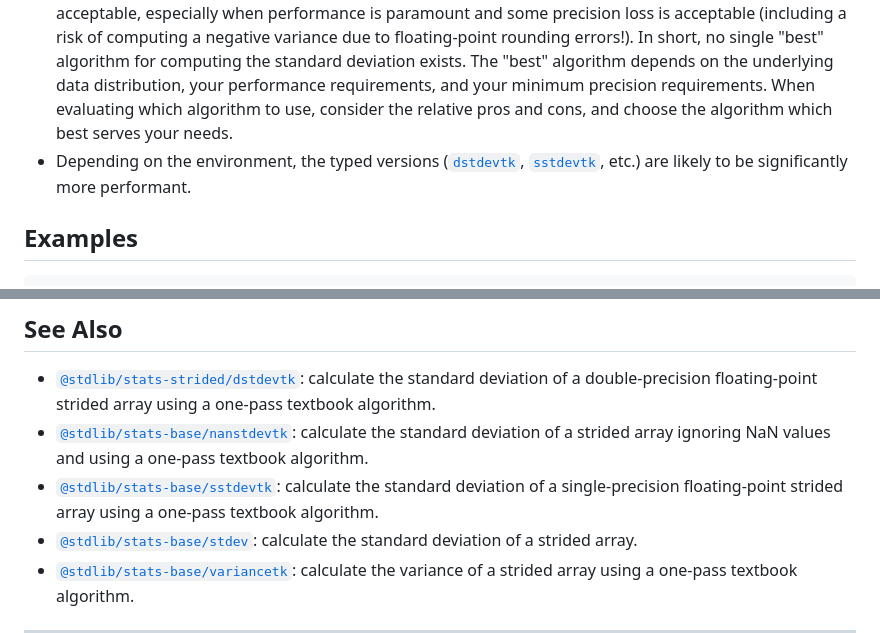
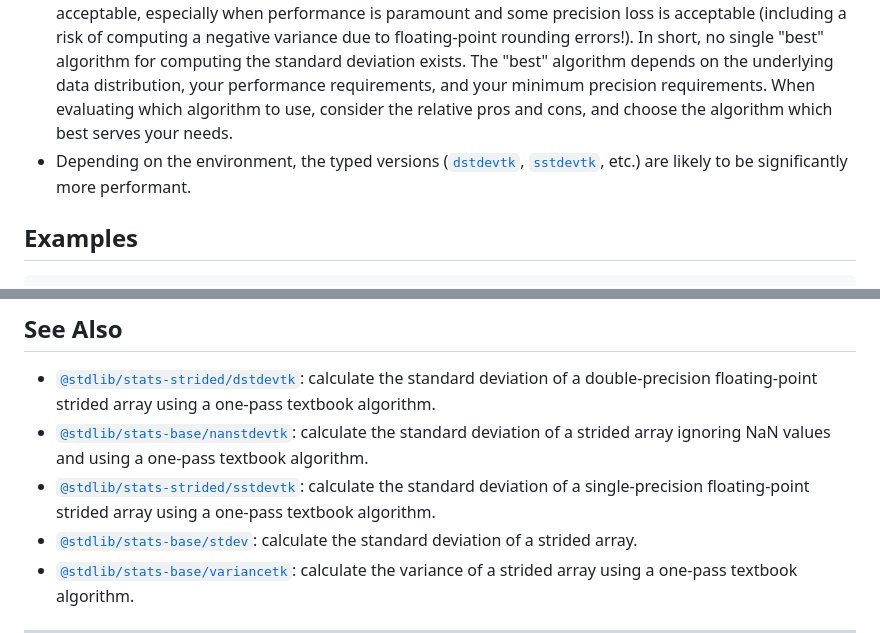
Before and after one commit to stdlib-js/stats-base-stdevtk, a Markdown page: README.md, 2 parts joined by grey strips. Drawn GitHub-style.

```diff
--- a/README.md
+++ b/README.md
@@ -216,7 +216,7 @@ var v = stdevtk.ndarray( N, 1, x, 2, 1 );
 -   If `N <= 0`, both functions return `NaN`.
 -   If `N - c` is less than or equal to `0` (where `c` corresponds to the provided degrees of freedom adjustment), both functions return `NaN`.
 -   Some caution should be exercised when using the one-pass textbook algorithm. Literature overwhelmingly discourages the algorithm's use for two reasons: 1) the lack of safeguards against underflow and overflow and 2) the risk of catastrophic cancellation when subtracting the two sums if the sums are large and the variance small. These concerns have merit; however, the one-pass textbook algorithm should not be dismissed outright. For data distributions with a moderately large standard deviation to mean ratio (i.e., **coefficient of variation**), the one-pass textbook algorithm may be acceptable, especially when performance is paramount and some precision loss is acceptable (including a risk of computing a negative variance due to floating-point rounding errors!). In short, no single "best" algorithm for computing the standard deviation exists. The "best" algorithm depends on the underlying data distribution, your performance requirements, and your minimum precision requirements. When evaluating which algorithm to use, consider the relative pros and cons, and choose the algorithm which best serves your needs.
--   Depending on the environment, the typed versions ([`dstdevtk`][@stdlib/stats/strided/dstdevtk], [`sstdevtk`][@stdlib/stats/base/sstdevtk], etc.) are likely to be significantly more performant.
+-   Depending on the environment, the typed versions ([`dstdevtk`][@stdlib/stats/strided/dstdevtk], [`sstdevtk`][@stdlib/stats/strided/sstdevtk], etc.) are likely to be significantly more performant.
 
 </section>
 
@@ -273,7 +273,7 @@ console.log( v );
 
 -   <span class="package-name">[`@stdlib/stats-strided/dstdevtk`][@stdlib/stats/strided/dstdevtk]</span><span class="delimiter">: </span><span class="description">calculate the standard deviation of a double-precision floating-point strided array using a one-pass textbook algorithm.</span>
 -   <span class="package-name">[`@stdlib/stats-base/nanstdevtk`][@stdlib/stats/base/nanstdevtk]</span><span class="delimiter">: </span><span class="description">calculate the standard deviation of a strided array ignoring NaN values and using a one-pass textbook algorithm.</span>
--   <span class="package-name">[`@stdlib/stats-base/sstdevtk`][@stdlib/stats/base/sstdevtk]</span><span class="delimiter">: </span><span class="description">calculate the standard deviation of a single-precision floating-point strided array using a one-pass textbook algorithm.</span>
+-   <span class="package-name">[`@stdlib/stats-strided/sstdevtk`][@stdlib/stats/strided/sstdevtk]</span><span class="delimiter">: </span><span class="description">calculate the standard deviation of a single-precision floating-point strided array using a one-pass textbook algorithm.</span>
 -   <span class="package-name">[`@stdlib/stats-base/stdev`][@stdlib/stats/base/stdev]</span><span class="delimiter">: </span><span class="description">calculate the standard deviation of a strided array.</span>
 -   <span class="package-name">[`@stdlib/stats-base/variancetk`][@stdlib/stats/base/variancetk]</span><span class="delimiter">: </span><span class="description">calculate the variance of a strided array using a one-pass textbook algorithm.</span>
 
```
Also changed, not shown: other parts of README.md (+1 -1 lines), CHANGELOG.md (+2 -1 lines).
